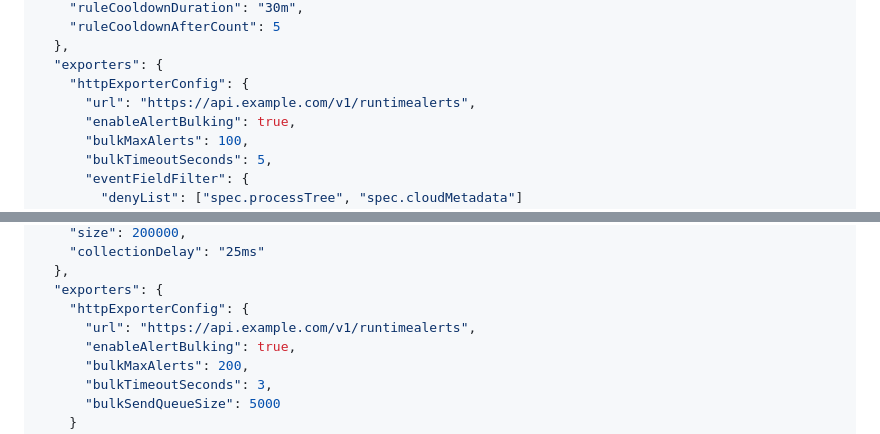
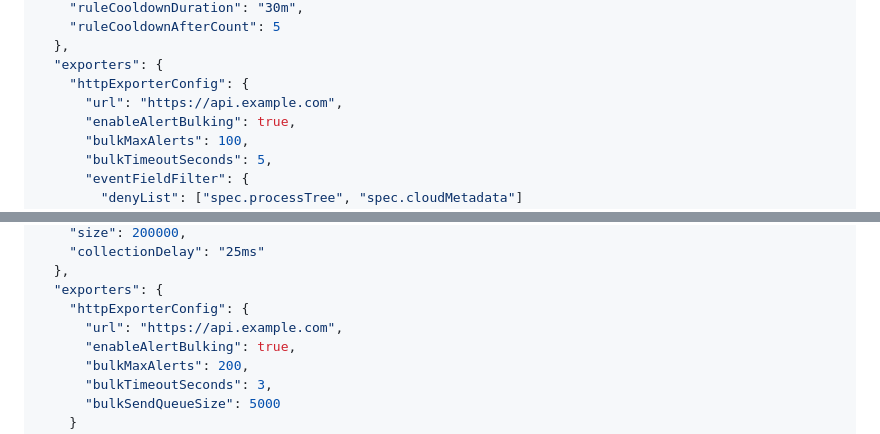
Before and after one commit to kubescape/node-agent, a Markdown page: docs/CONFIGURATION.md, 2 parts joined by grey strips. Rendered like a GitHub page.

```diff
--- a/docs/CONFIGURATION.md
+++ b/docs/CONFIGURATION.md
@@ -474,7 +476,7 @@ These flags disable specific tracers (useful for debugging):
   },
   "exporters": {
     "httpExporterConfig": {
-      "url": "https://api.example.com/v1/runtimealerts",
+      "url": "https://api.example.com",
       "enableAlertBulking": true,
       "bulkMaxAlerts": 100,
       "bulkTimeoutSeconds": 5,
@@ -527,7 +529,7 @@ These flags disable specific tracers (useful for debugging):
   },
   "exporters": {
     "httpExporterConfig": {
-      "url": "https://api.example.com/v1/runtimealerts",
+      "url": "https://api.example.com",
       "enableAlertBulking": true,
       "bulkMaxAlerts": 200,
       "bulkTimeoutSeconds": 3,
```
Also changed, not shown: other parts of docs/CONFIGURATION.md (+5 -3 lines).
